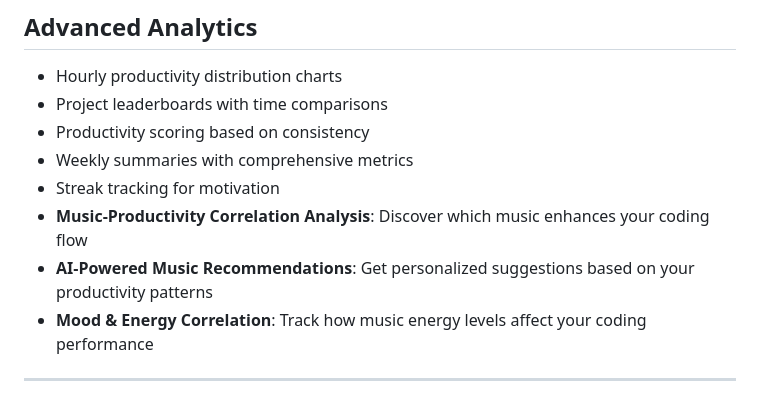
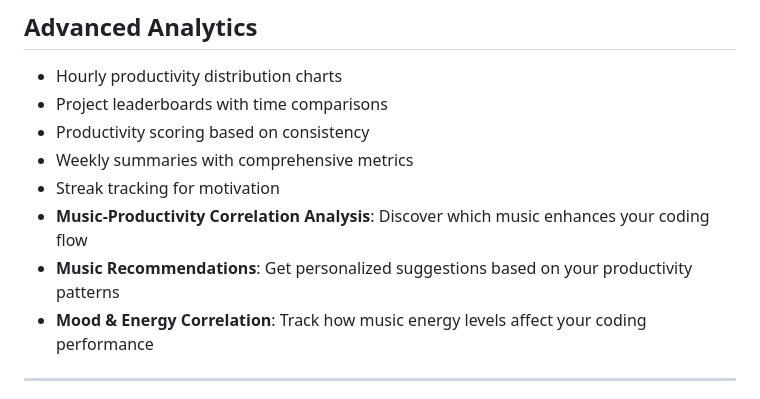
Before and after one commit to stevensantonygit/devflow, a Markdown page: README.md, the part around the change. Drawn GitHub-style.

Commit message:
removed wrong claim

```diff
--- a/README.md
+++ b/README.md
@@ -206,7 +206,7 @@ Unlock achievements for coding milestones:
 - Weekly summaries with comprehensive metrics
 - Streak tracking for motivation
 - **Music-Productivity Correlation Analysis**: Discover which music enhances your coding flow
-- **AI-Powered Music Recommendations**: Get personalized suggestions based on your productivity patterns
+- **Music Recommendations**: Get personalized suggestions based on your productivity patterns
 - **Mood & Energy Correlation**: Track how music energy levels affect your coding performance
 
 ---
```
